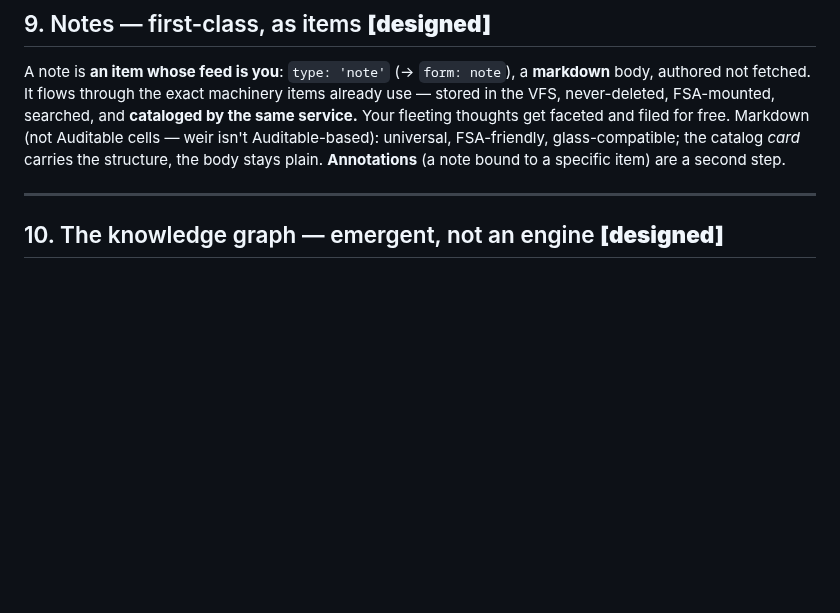
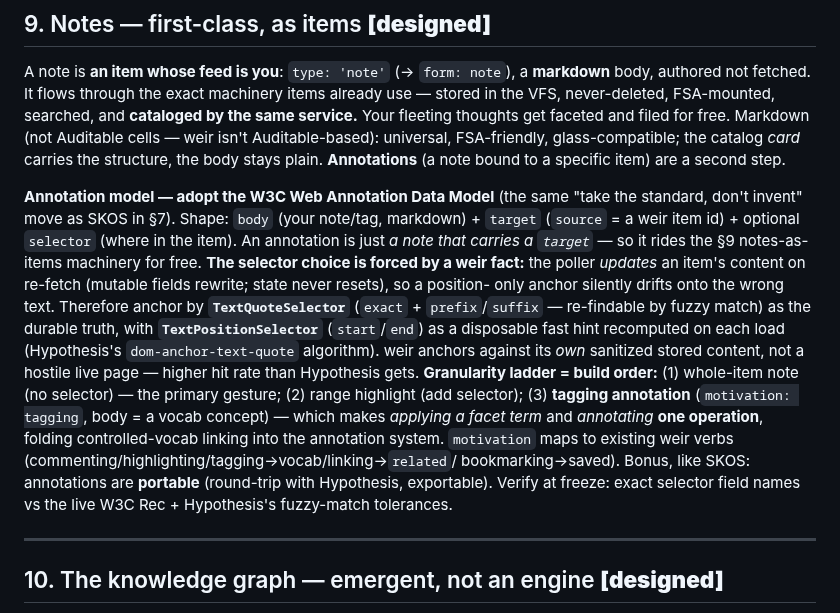
Before and after one commit to gentropic/weir, a Markdown page: GLASS.md, the part around the change. GitHub-like rendering; blank space fills up the shorter version.

Commit message:
GLASS §9: adopt W3C Web Annotation Data Model for annotations
Same "take the standard, don't invent" move as SKOS. body + target(item id) +
optional selector; an annotation is a note carrying a target, so it rides the
notes-as-items machinery. Selector choice is forced by a weir fact: the poller
updates item content on re-fetch, so a position-only anchor drifts — anchor by
TextQuoteSelector (exact+prefix/suffix, fuzzy re-findable) with TextPositionSelector
as a disposable hint (Hypothesis's dom-anchor-text-quote). weir anchors against its
own sanitized stored content, so higher hit rate than Hypothesis. Granularity ladder
= build order: whole-item note → range highlight → tagging annotation (motivation:
tagging, body = vocab concept), which unifies tag-an-item and annotate-an-item.
Portable like SKOS. Verify selector field names vs live W3C Rec at freeze.

Co-Authored-By: Claude Opus 4.8 (1M context) <noreply@anthropic.com>

```diff
--- a/GLASS.md
+++ b/GLASS.md
@@ -426,6 +426,26 @@ for free. Markdown (not Auditable cells — weir isn't Auditable-based): univers
 FSA-friendly, glass-compatible; the catalog *card* carries the structure, the body
 stays plain. **Annotations** (a note bound to a specific item) are a second step.
 
+**Annotation model — adopt the W3C Web Annotation Data Model** (the same "take the
+standard, don't invent" move as SKOS in §7). Shape: `body` (your note/tag, markdown) +
+`target` (`source` = a weir item id) + optional `selector` (where in the item). An
+annotation is just *a note that carries a `target`* — so it rides the §9 notes-as-items
+machinery for free. **The selector choice is forced by a weir fact:** the poller *updates*
+an item's content on re-fetch (mutable fields rewrite; state never resets), so a position-
+only anchor silently drifts onto the wrong text. Therefore anchor by **`TextQuoteSelector`**
+(`exact` + `prefix`/`suffix` — re-findable by fuzzy match) as the durable truth, with
+**`TextPositionSelector`** (`start`/`end`) as a disposable fast hint recomputed on each
+load (Hypothesis's `dom-anchor-text-quote` algorithm). weir anchors against its *own*
+sanitized stored content, not a hostile live page — higher hit rate than Hypothesis gets.
+**Granularity ladder = build order:** (1) whole-item note (no selector) — the primary
+gesture; (2) range highlight (add selector); (3) **tagging annotation** (`motivation:
+tagging`, body = a vocab concept) — which makes *applying a facet term* and *annotating*
+**one operation**, folding controlled-vocab linking into the annotation system. `motivation`
+maps to existing weir verbs (commenting/highlighting/tagging→vocab/linking→`related`/
+bookmarking→saved). Bonus, like SKOS: annotations are **portable** (round-trip with
+Hypothesis, exportable). Verify at freeze: exact selector field names vs the live W3C Rec +
+Hypothesis's fuzzy-match tolerances.
+
 ---
 
 ## 10. The knowledge graph — emergent, not an engine **[designed]**
```
